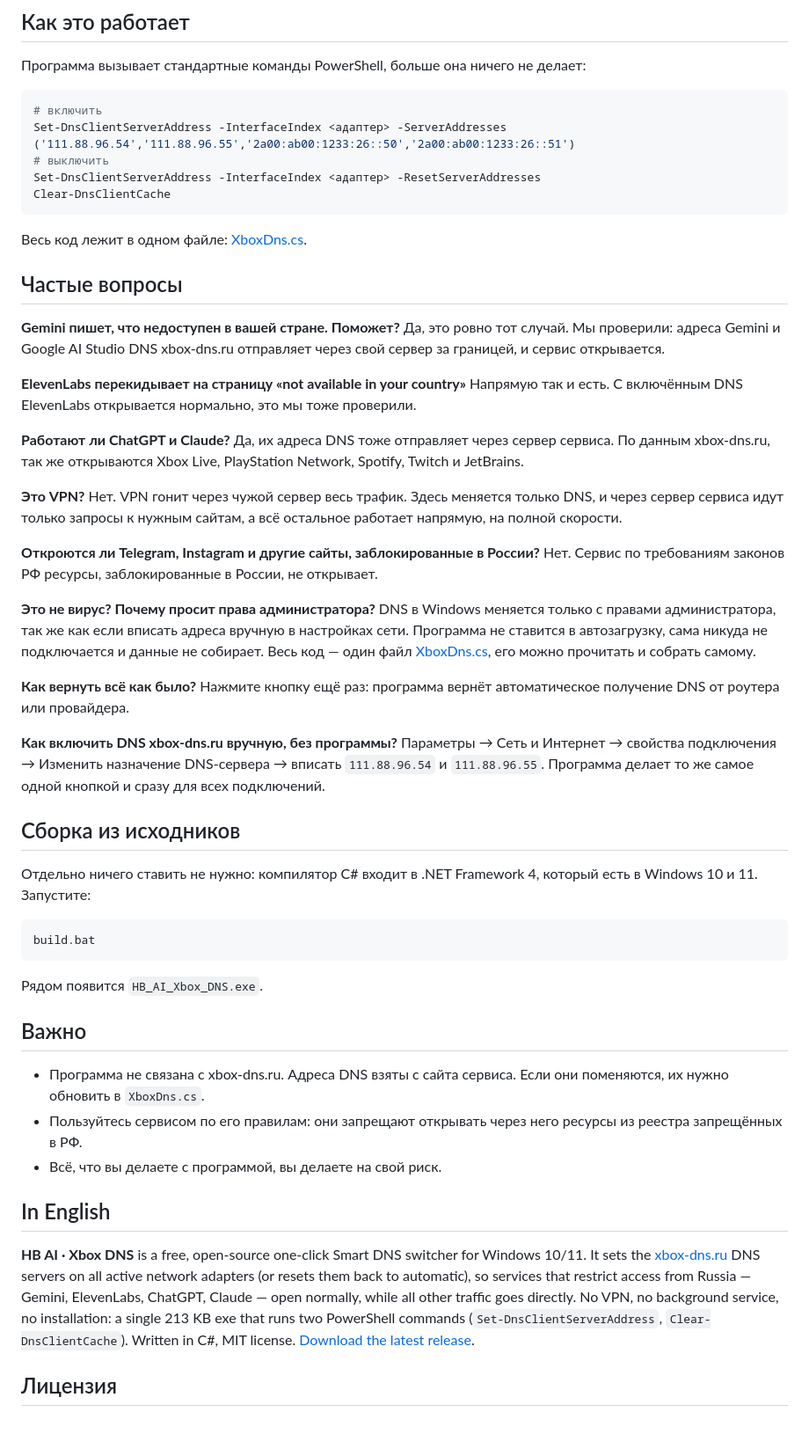
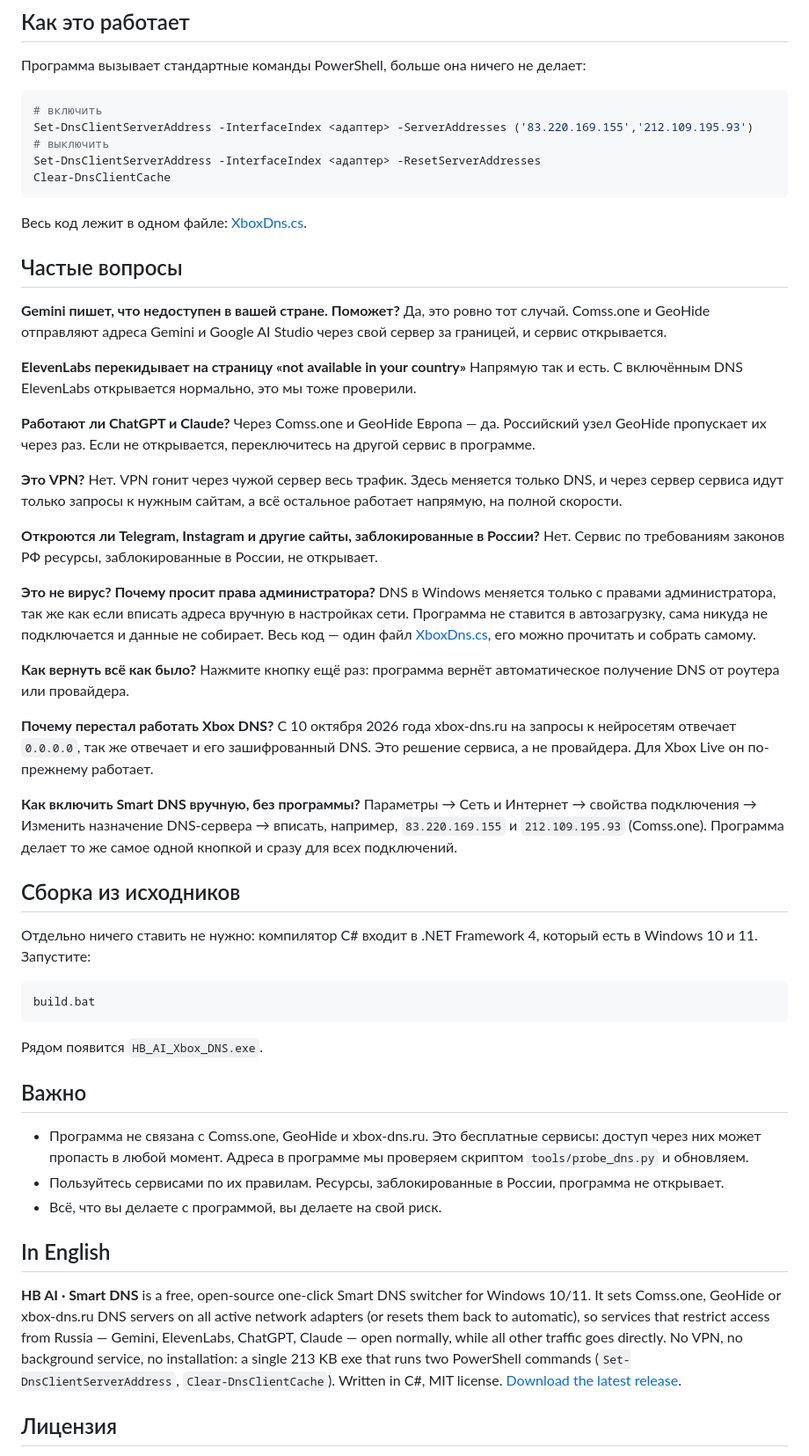
Before and after one commit to animesao/hb-ai-xbox-dns, a Markdown page: README.md, the part around one of its changes. Shown at 88% size. GitHub-like rendering; blank space fills up the shorter version.

````diff
--- a/README.md
+++ b/README.md
@@ -37,7 +45,7 @@ certutil -hashfile HB_AI_Xbox_DNS.exe SHA256
 
 ```powershell
 # включить
-Set-DnsClientServerAddress -InterfaceIndex <адаптер> -ServerAddresses ('111.88.96.54','111.88.96.55','2a00:ab00:1233:26::50','2a00:ab00:1233:26::51')
+Set-DnsClientServerAddress -InterfaceIndex <адаптер> -ServerAddresses ('83.220.169.155','212.109.195.93')
 # выключить
 Set-DnsClientServerAddress -InterfaceIndex <адаптер> -ResetServerAddresses
 Clear-DnsClientCache
@@ -48,13 +56,13 @@ Clear-DnsClientCache
 ## Частые вопросы
 
 **Gemini пишет, что недоступен в вашей стране. Поможет?**
-Да, это ровно тот случай. Мы проверили: адреса Gemini и Google AI Studio DNS xbox-dns.ru отправляет через свой сервер за границей, и сервис открывается.
+Да, это ровно тот случай. Comss.one и GeoHide отправляют адреса Gemini и Google AI Studio через свой сервер за границей, и сервис открывается.
 
 **ElevenLabs перекидывает на страницу «not available in your country»**
 Напрямую так и есть. С включённым DNS ElevenLabs открывается нормально, это мы тоже проверили.
 
 **Работают ли ChatGPT и Claude?**
-Да, их адреса DNS тоже отправляет через сервер сервиса. По данным xbox-dns.ru, так же открываются Xbox Live, PlayStation Network, Spotify, Twitch и JetBrains.
+Через Comss.one и GeoHide Европа — да. Российский узел GeoHide пропускает их через раз. Если не открывается, переключитесь на другой сервис в программе.
 
 **Это VPN?**
 Нет. VPN гонит через чужой сервер весь трафик. Здесь меняется только DNS, и через сервер сервиса идут только запросы к нужным сайтам, а всё остальное работает напрямую, на полной скорости.
@@ -68,8 +76,11 @@ DNS в Windows меняется только с правами админист
 **Как вернуть всё как было?**
 Нажмите кнопку ещё раз: программа вернёт автоматическое получение DNS от роутера или провайдера.
 
-**Как включить DNS xbox-dns.ru вручную, без программы?**
-Параметры → Сеть и Интернет → свойства подключения → Изменить назначение DNS-сервера → вписать `111.88.96.54` и `111.88.96.55`. Программа делает то же самое одной кнопкой и сразу для всех подключений.
+**Почему перестал работать Xbox DNS?**
+С 10 октября 2026 года xbox-dns.ru на запросы к нейросетям отвечает `0.0.0.0`, так же отвечает и его зашифрованный DNS. Это решение сервиса, а не провайдера. Для Xbox Live он по-прежнему работает.
+
+**Как включить Smart DNS вручную, без программы?**
+Параметры → Сеть и Интернет → свойства подключения → Изменить назначение DNS-сервера → вписать, например, `83.220.169.155` и `212.109.195.93` (Comss.one). Программа делает то же самое одной кнопкой и сразу для всех подключений.
 
 ## Сборка из исходников
 
@@ -83,13 +94,13 @@ build.bat
 
 ## Важно
 
-- Программа не связана с xbox-dns.ru. Адреса DNS взяты с сайта сервиса. Если они поменяются, их нужно обновить в `XboxDns.cs`.
-- Пользуйтесь сервисом по его правилам: они запрещают открывать через него ресурсы из реестра запрещённых в РФ.
+- Программа не связана с Comss.one, GeoHide и xbox-dns.ru. Это бесплатные сервисы: доступ через них может пропасть в любой момент. Адреса в программе мы проверяем скриптом `tools/probe_dns.py` и обновляем.
+- Пользуйтесь сервисами по их правилам. Ресурсы, заблокированные в России, программа не открывает.
 - Всё, что вы делаете с программой, вы делаете на свой риск.
 
 ## In English
 
-**HB AI · Xbox DNS** is a free, open-source one-click Smart DNS switcher for Windows 10/11. It sets the [xbox-dns.ru](https://xbox-dns.ru/) DNS servers on all active network adapters (or resets them back to automatic), so services that restrict access from Russia — Gemini, ElevenLabs, ChatGPT, Claude — open normally, while all other traffic goes directly. No VPN, no background service, no installation: a single 213 KB exe that runs two PowerShell commands (`Set-DnsClientServerAddress`, `Clear-DnsClientCache`). Written in C#, MIT license. [Download the latest release](https://github.com/neiroseti-ai/hb-ai-xbox-dns/releases/latest/download/HB_AI_Xbox_DNS.exe).
+**HB AI · Smart DNS** is a free, open-source one-click Smart DNS switcher for Windows 10/11. It sets Comss.one, GeoHide or xbox-dns.ru DNS servers on all active network adapters (or resets them back to automatic), so services that restrict access from Russia — Gemini, ElevenLabs, ChatGPT, Claude — open normally, while all other traffic goes directly. No VPN, no background service, no installation: a single 213 KB exe that runs two PowerShell commands (`Set-DnsClientServerAddress`, `Clear-DnsClientCache`). Written in C#, MIT license. [Download the latest release](https://github.com/neiroseti-ai/hb-ai-xbox-dns/releases/latest/download/HB_AI_Xbox_DNS.exe).
 
 ## Лицензия
 
````
Also changed, not shown: other parts of README.md (+15 -7 lines), docs/screenshot.png, 3 other files.
